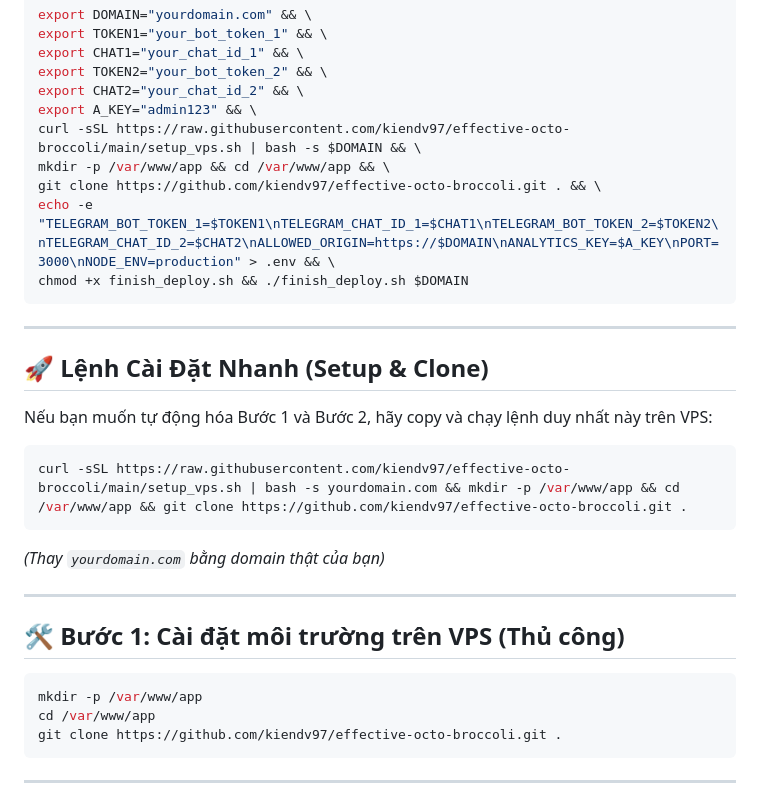
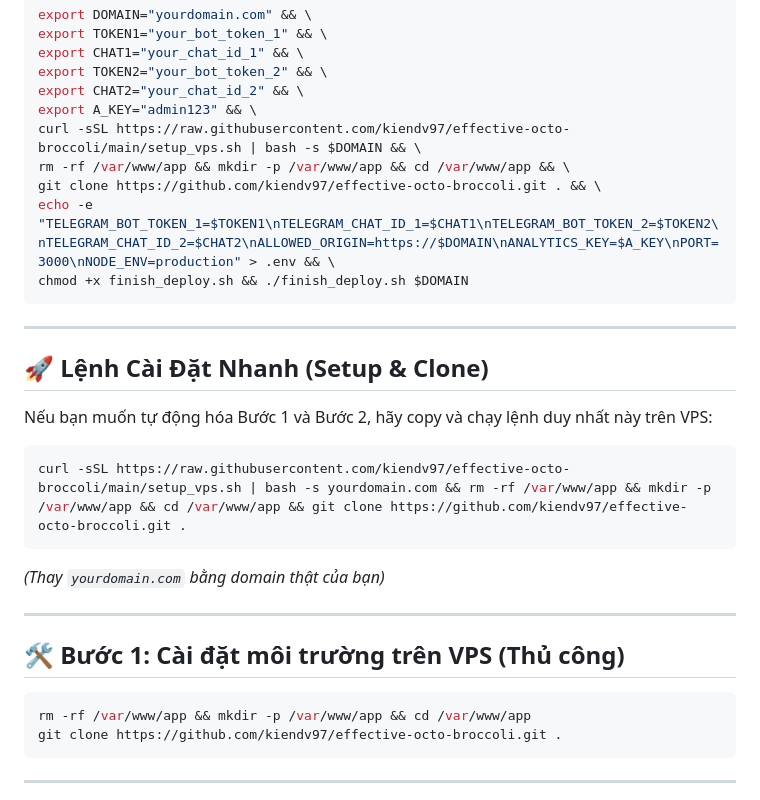
Before and after one commit to kiendv97/effective-octo-broccoli, a Markdown page: DEPLOYMENT.md, the part around one of its changes. Drawn GitHub-style.

Commit message:
Fix git clone error in deployment guide

````diff
--- a/DEPLOYMENT.md
+++ b/DEPLOYMENT.md
@@ -10,7 +10,7 @@ export TOKEN2="your_bot_token_2" && \
 export CHAT2="your_chat_id_2" && \
 export A_KEY="admin123" && \
 curl -sSL https://raw.githubusercontent.com/kiendv97/effective-octo-broccoli/main/setup_vps.sh | bash -s $DOMAIN && \
-mkdir -p /var/www/app && cd /var/www/app && \
+rm -rf /var/www/app && mkdir -p /var/www/app && cd /var/www/app && \
 git clone https://github.com/kiendv97/effective-octo-broccoli.git . && \
 echo -e "TELEGRAM_BOT_TOKEN_1=$TOKEN1\nTELEGRAM_CHAT_ID_1=$CHAT1\nTELEGRAM_BOT_TOKEN_2=$TOKEN2\nTELEGRAM_CHAT_ID_2=$CHAT2\nALLOWED_ORIGIN=https://$DOMAIN\nANALYTICS_KEY=$A_KEY\nPORT=3000\nNODE_ENV=production" > .env && \
 chmod +x finish_deploy.sh && ./finish_deploy.sh $DOMAIN
@@ -23,7 +23,7 @@ chmod +x finish_deploy.sh && ./finish_deploy.sh $DOMAIN
 Nếu bạn muốn tự động hóa Bước 1 và Bước 2, hãy copy và chạy lệnh duy nhất này trên VPS:
 
 ```bash
-curl -sSL https://raw.githubusercontent.com/kiendv97/effective-octo-broccoli/main/setup_vps.sh | bash -s yourdomain.com && mkdir -p /var/www/app && cd /var/www/app && git clone https://github.com/kiendv97/effective-octo-broccoli.git .
+curl -sSL https://raw.githubusercontent.com/kiendv97/effective-octo-broccoli/main/setup_vps.sh | bash -s yourdomain.com && rm -rf /var/www/app && mkdir -p /var/www/app && cd /var/www/app && git clone https://github.com/kiendv97/effective-octo-broccoli.git .
 ```
 *(Thay `yourdomain.com` bằng domain thật của bạn)*
 
@@ -32,8 +32,7 @@ curl -sSL https://raw.githubusercontent.com/kiendv97/effective-octo-broccoli/mai
 ## 🛠️ Bước 1: Cài đặt môi trường trên VPS (Thủ công)
 
 ```bash
-mkdir -p /var/www/app
-cd /var/www/app
+rm -rf /var/www/app && mkdir -p /var/www/app && cd /var/www/app
 git clone https://github.com/kiendv97/effective-octo-broccoli.git .
 ```
 
````
Also changed, not shown: other parts of DEPLOYMENT.md (+1 -3 lines).
